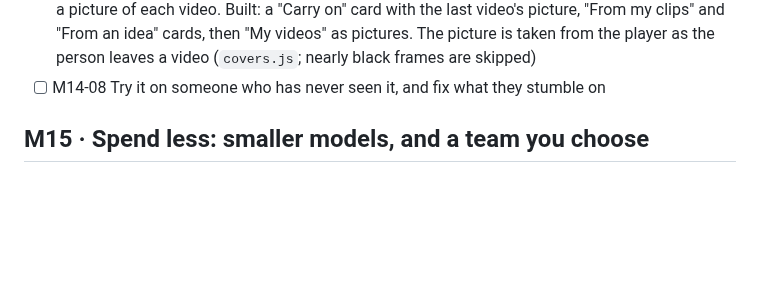
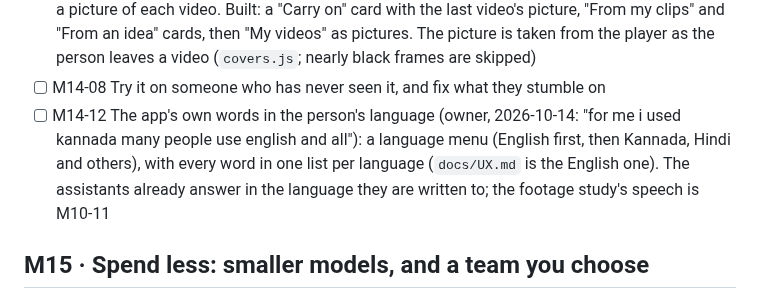
Before and after one commit to webziko/kushmanji, a Markdown page: PROGRESS.md, the part around the change. GitHub-like rendering; blank space fills up the shorter version.

Commit message:
docs: the app's own words in the person's language, as a task (M14-12)
Co-Authored-By: Claude Opus 5.5 <noreply@anthropic.com>
Claude-Session: https://claude.ai/code/session_015WzVKxs9XztQyZqL8dwXXP

```diff
--- a/PROGRESS.md
+++ b/PROGRESS.md
@@ -485,6 +485,10 @@ now comes first**: it changes what every later feature looks like. The review it
       last video's picture, "From my clips" and "From an idea" cards, then "My videos" as pictures. The picture
       is taken from the player as the person leaves a video (`covers.js`; nearly black frames are skipped)
 - [ ] M14-08 Try it on someone who has never seen it, and fix what they stumble on
+- [ ] M14-12 The app's own words in the person's language (owner, 2026-10-14: "for me i used kannada many people
+      use english and all"): a language menu (English first, then Kannada, Hindi and others), with every word in
+      one list per language (`docs/UX.md` is the English one). The assistants already answer in the language
+      they are written to; the footage study's speech is M10-11
 
 ## M15 · Spend less: smaller models, and a team you choose
 
```
